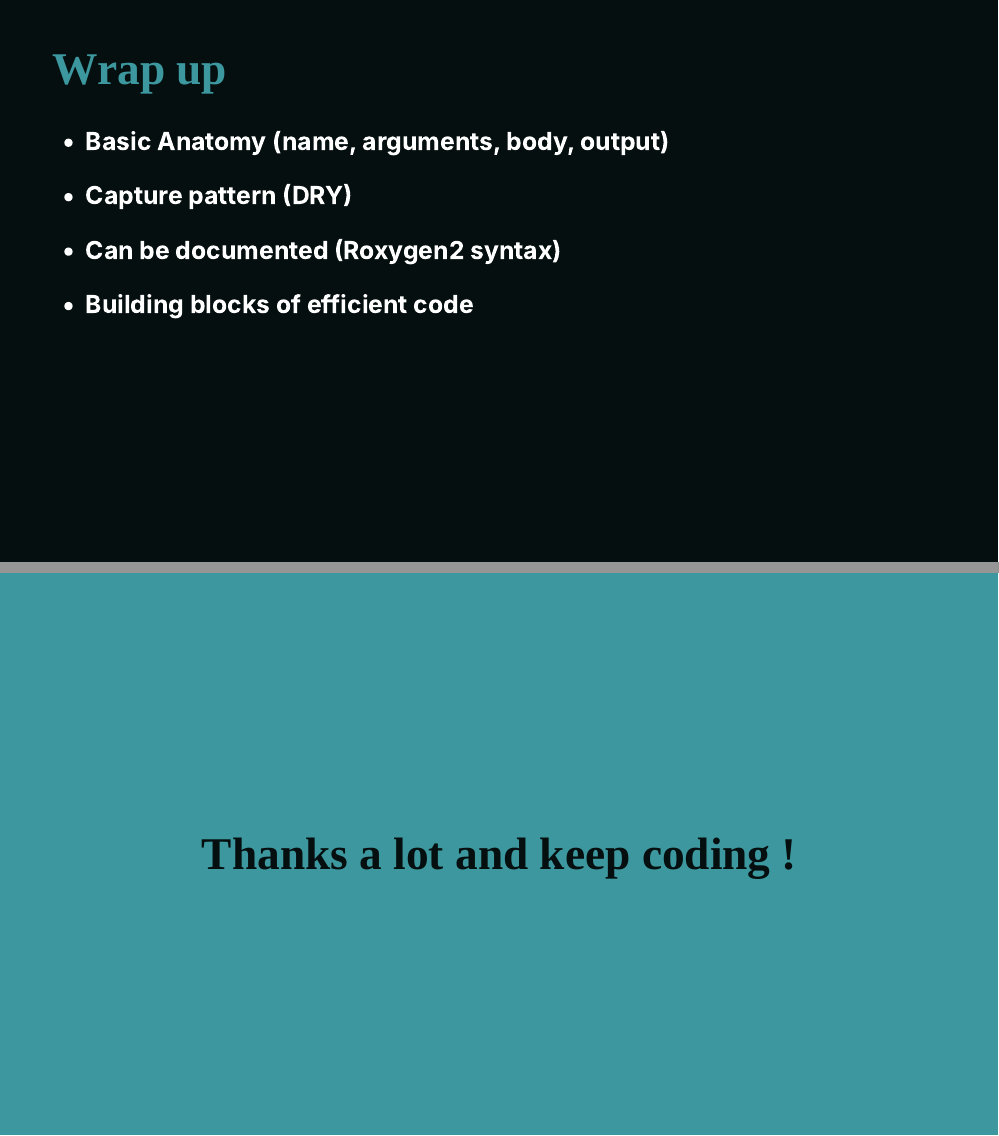
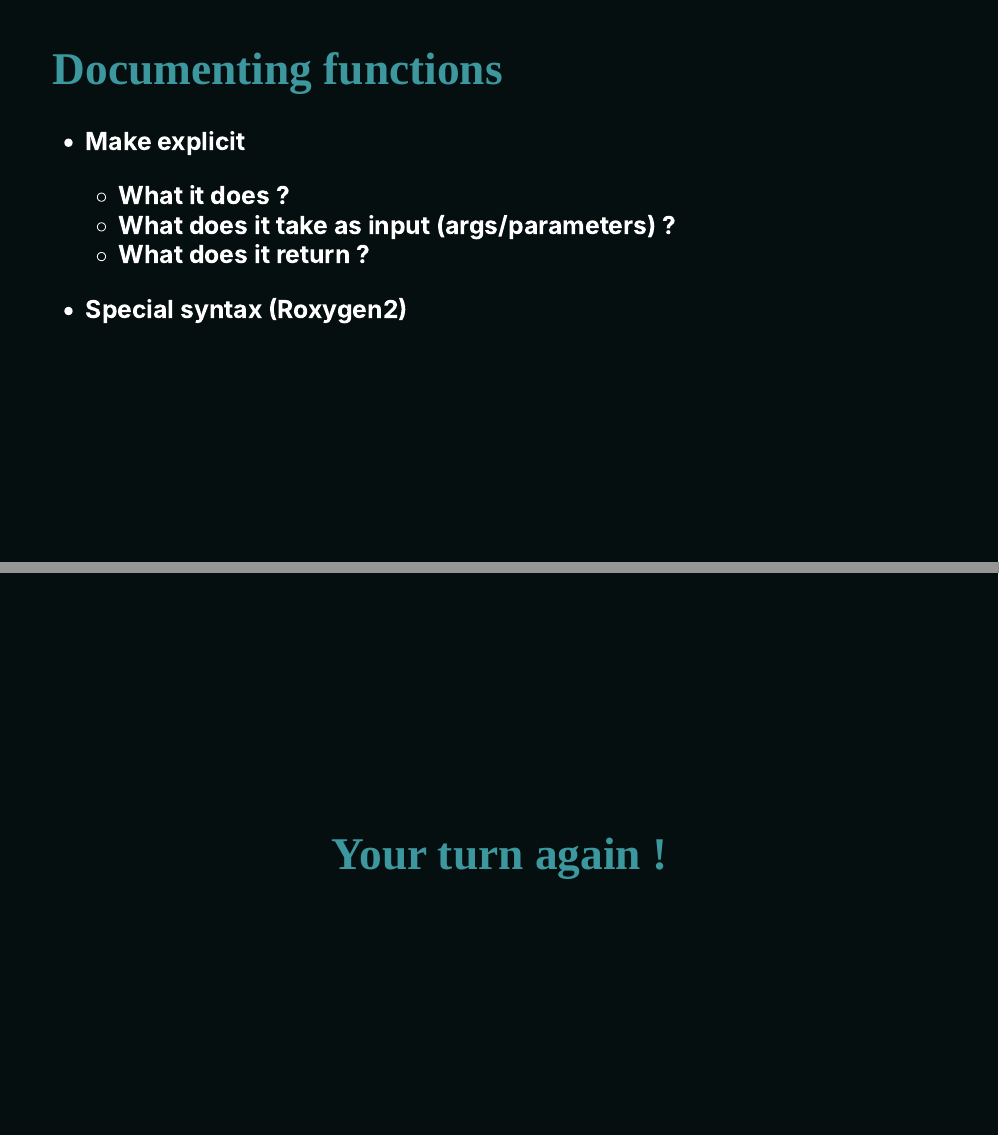
Before and after one commit to ALanguillaume/R-function-perks, an R Markdown document (slides/slides.Rmd): pages 18 and 19 of 20 before the commit and pages 18 and 19 of 22 after it, joined at a grey line. The pictures show the slides in the output file slides/slides.html that the author committed with the source; the slides are laid out offline by our stand-in for remark.js, each with all of its steps uncovered, in fonts that may differ from those the slides ask for, and without slide numbers, shadows or browser add-ons.

Commit message:
Add documentation slide

```diff
--- a/slides/slides.Rmd
+++ b/slides/slides.Rmd
@@ -8,7 +8,6 @@ output:
     css: [xaringan-themer.css, style.css]
     lib_dir: libs
     nature:
-      # highlightStyle: solarized-dark
       highlightLines: true
       ratio: 16:9
       countIncrementalSlides: false
@@ -289,6 +288,26 @@ class: inverse, center, middle
 # Documentation
 
 ---
+# Documenting functions
+
+.list[
+* Make explicit
+
+  - What it does ?
+  - What does it take as input (args/parameters) ?
+  - What does it return ?
+
+* Special syntax (Roxygen2)
+]
+
+---
+
+class: center, middle
+
+# Your turn again !
+
+
+---
 
 # Wrap up
 
```
Also changed, not shown: slides/slides.html.
